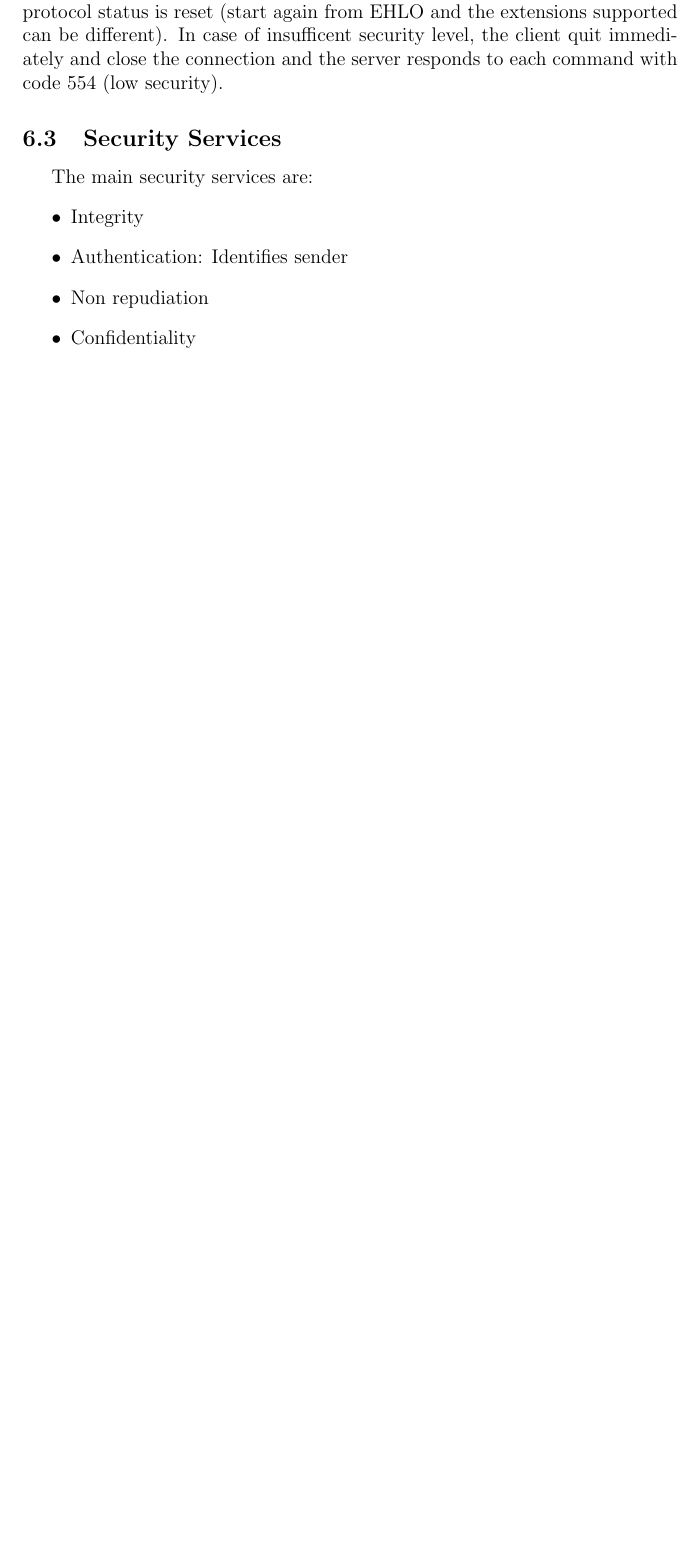
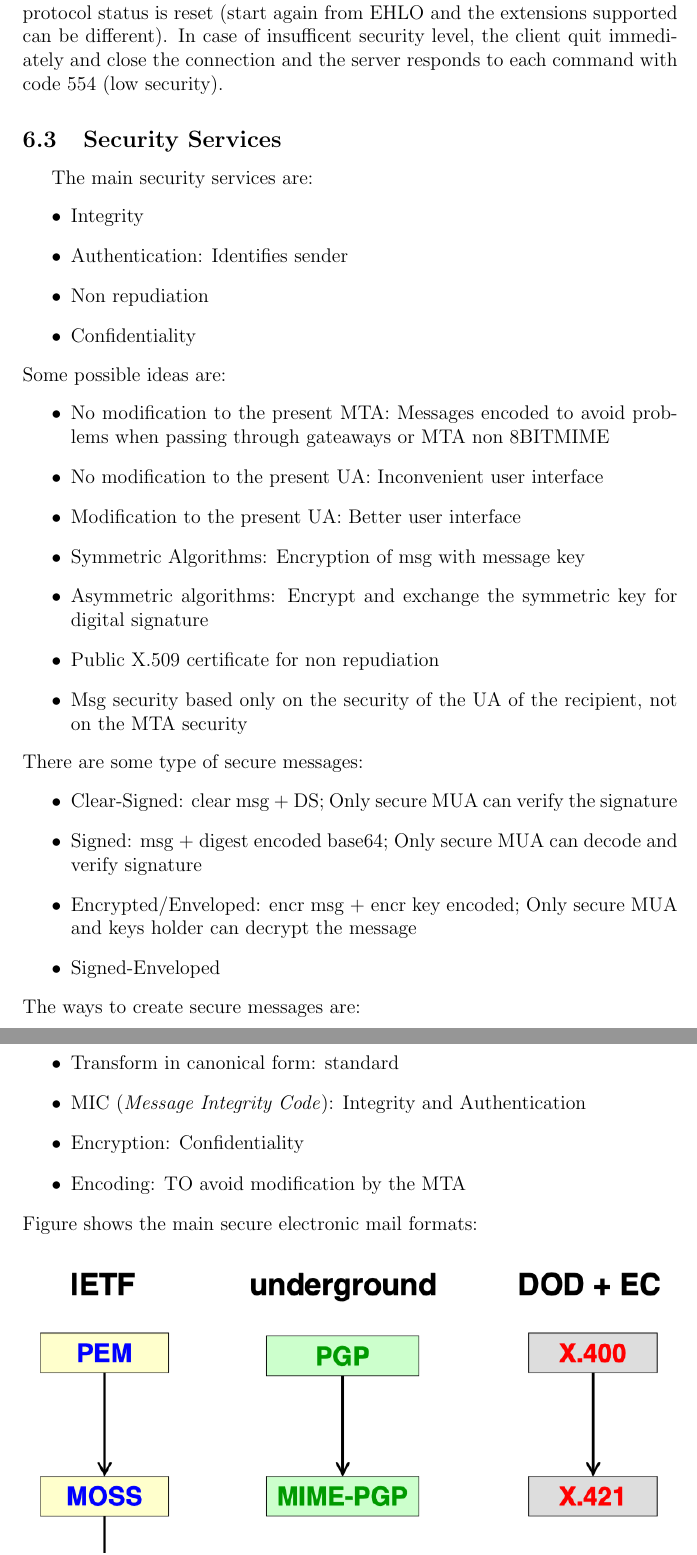
Before and after one commit to Jacopx/Recap_5PoliTO, a LaTeX document (CSS/R_CSS.tex): part of page 67 of 67 before the commit and two parts of pages 67 and 68 of 70 after it, the two joined at a grey line, cut so that both start at the same text, the shorter picture padded with empty space. Compiled offline with pdfLaTeX.

Commit message:
Ending mails part

```diff
--- a/CSS/R_CSS.tex
+++ b/CSS/R_CSS.tex
@@ -1540,3 +1540,28 @@
   \item Non repudiation
   \item Confidentiality
 \end{itemize}
+Some possible ideas are:
+\begin{itemize}
+  \item No modification to the present MTA: Messages encoded to avoid problems when passing through gateaways or MTA non 8BITMIME
+  \item No modification to the present UA: Inconvenient user interface
+  \item Modification to the present UA: Better user interface
+  \item Symmetric Algorithms: Encryption of msg with message key
+  \item Asymmetric algorithms: Encrypt and exchange the symmetric key for digital signature
+  \item Public X.509 certificate for non repudiation
+  \item Msg security based only on the security of the UA of the recipient, not on the MTA security
+\end{itemize}
+There are some type of secure messages:
+\begin{itemize}
+  \item Clear-Signed: clear msg + DS; Only secure MUA can verify the signature
+  \item Signed: msg + digest encoded base64; Only secure MUA can decode and verify signature
+  \item Encrypted/Enveloped: encr msg + encr key encoded; Only secure MUA and keys holder can decrypt the message
+  \item Signed-Enveloped
+\end{itemize}
+The ways to create secure messages are:
+\begin{itemize}
+  \item Transform in canonical form: standard
+  \item MIC (\textit{Message Integrity Code}): Integrity and Authentication
+  \item Encryption: Confidentiality
+  \item Encoding: TO avoid modification by the MTA
+\end{itemize}
+Figure shows the main secure electronic mail formats:
@@ -1542,0 +1572,2 @@
+   \label{fig:smf}
+\end{figure}
```
Also changed, not shown: CSS/images/smf.png (added), CSS/images/smime.png (added), CSS/images/wt_pgp.png (added), CSS/R_CSS.tex (40 more changed lines), 1 other file.
